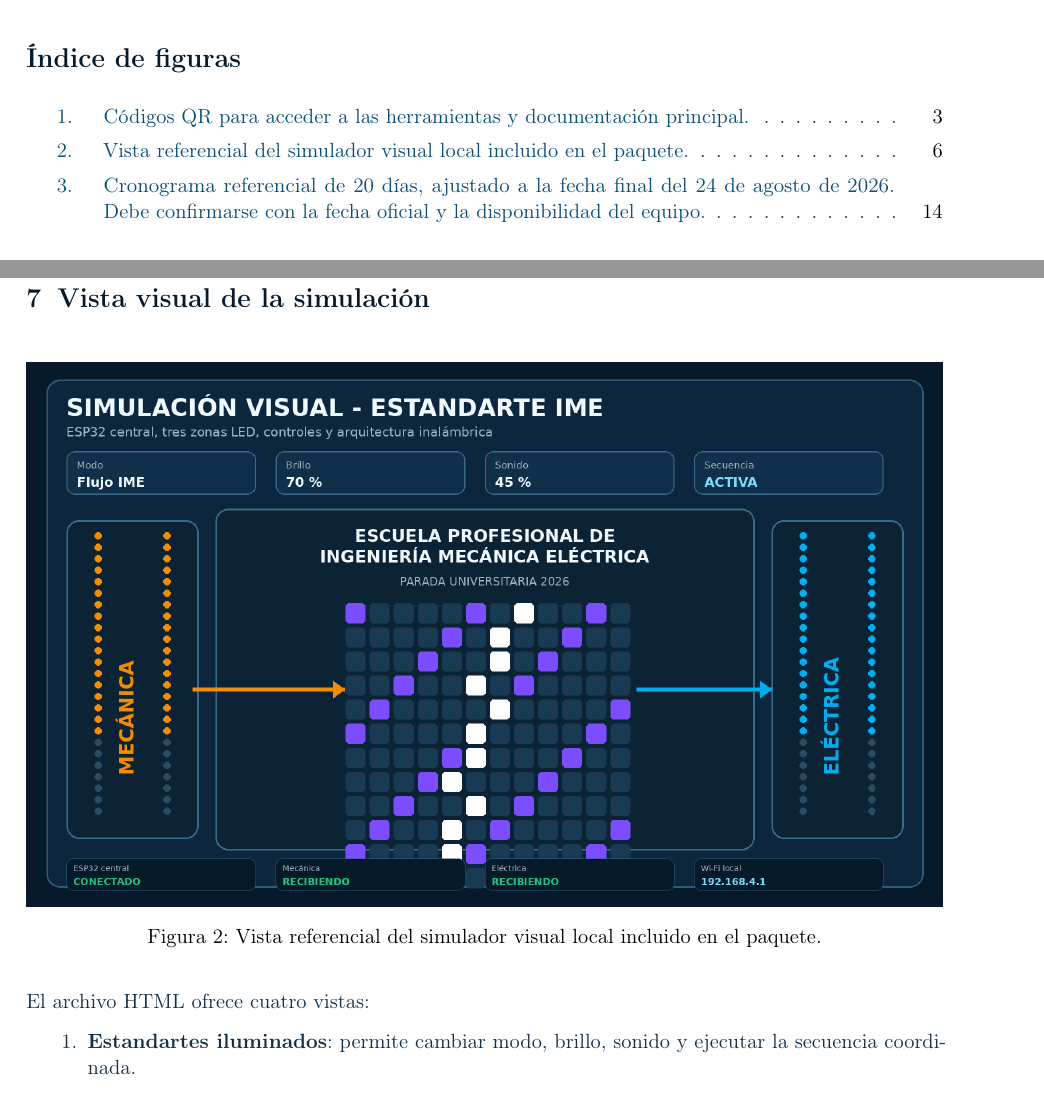
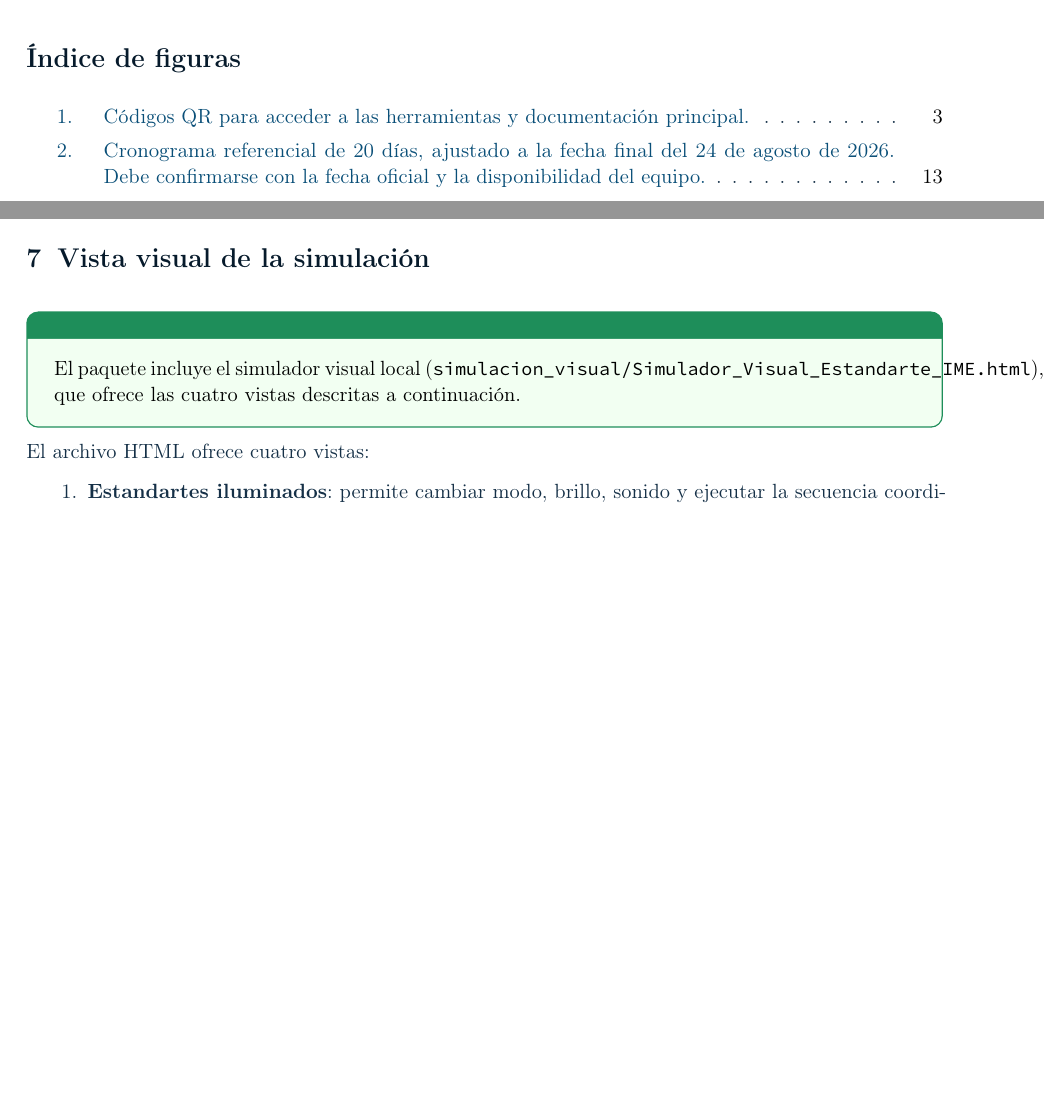
Before and after one commit to gaelrenzo/Estandarte-LED-Interactivo-conIA, a LaTeX document (documentacion/gran_plan/Gran_Plan_Trabajo_Simulacion_Estandarte_IME.tex): two parts of pages 4 and 10 of 28 before the commit and two parts of pages 4 and 10 of 27 after it, joined at a grey line, cut so that both start at the same text, the shorter picture padded with empty space. The pictures show the PDF file documentacion/gran_plan/Gran_Plan_Trabajo_Simulacion_Estandarte_IME.pdf that the author committed with the source.

```diff
--- a/documentacion/gran_plan/Gran_Plan_Trabajo_Simulacion_Estandarte_IME.tex
+++ b/documentacion/gran_plan/Gran_Plan_Trabajo_Simulacion_Estandarte_IME.tex
@@ -366,11 +366,9 @@
 
 % ============================================================
 \section{Vista visual de la simulación}
-\begin{figure}[H]
-\centering
-\includegraphics[width=\textwidth]{captura_simulador.png}
-\caption{Vista referencial del simulador visual local incluido en el paquete.}
-\end{figure}
+\begin{successbox}[Vista referencial del simulador]
+El paquete incluye el simulador visual local (\texttt{simulacion\_visual/Simulador\_Visual\_Estandarte\_IME.html}), que ofrece las cuatro vistas descritas a continuación.
+\end{successbox}
 
 El archivo HTML ofrece cuatro vistas:
 \begin{enumerate}
```
Also changed, not shown: documentacion/gran_plan/Gran_Plan_Trabajo_Simulacion_Estandarte_IME.pdf, documentacion/gran_plan/Gran_Plan_Trabajo_Simulacion_Estandarte_IME.tex (4 more changed lines), 1 other file.
